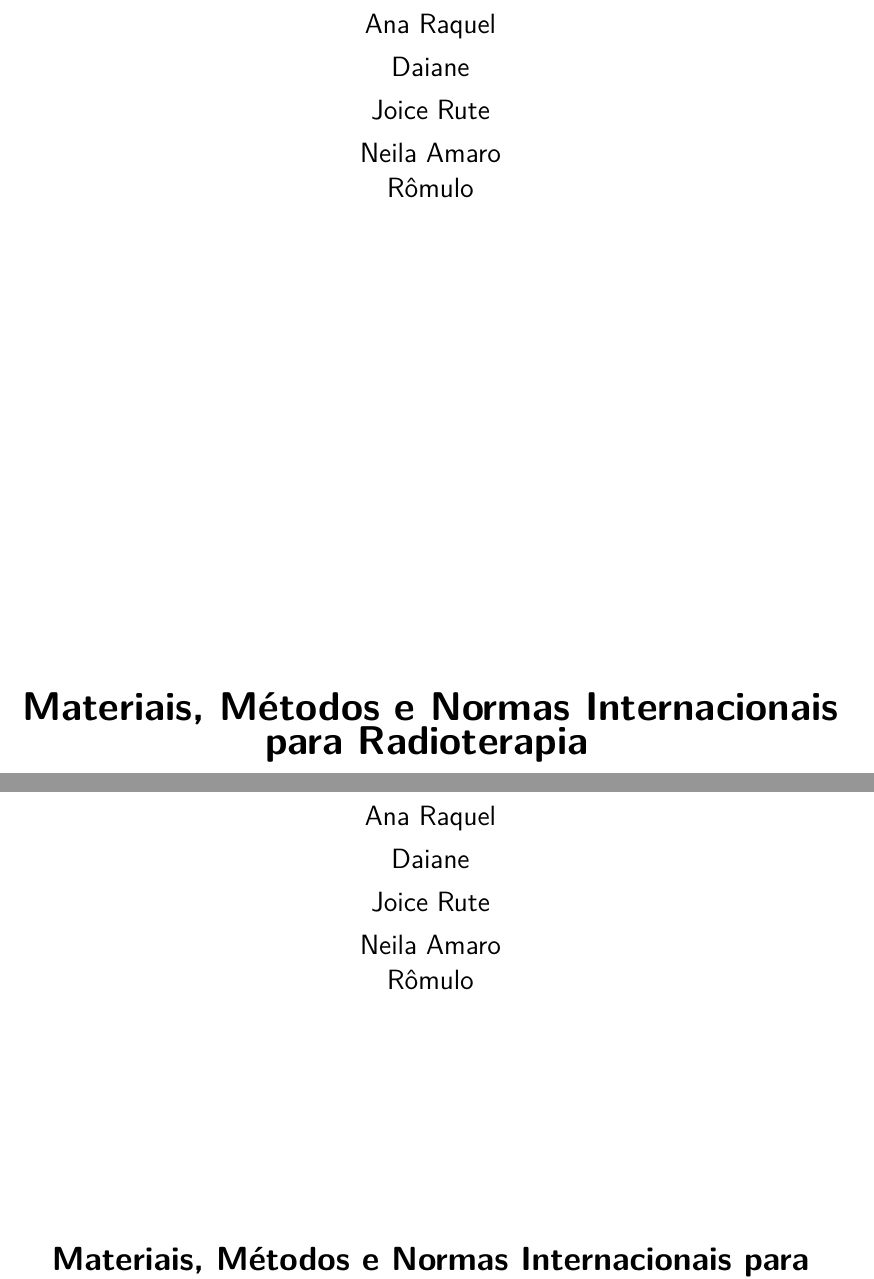
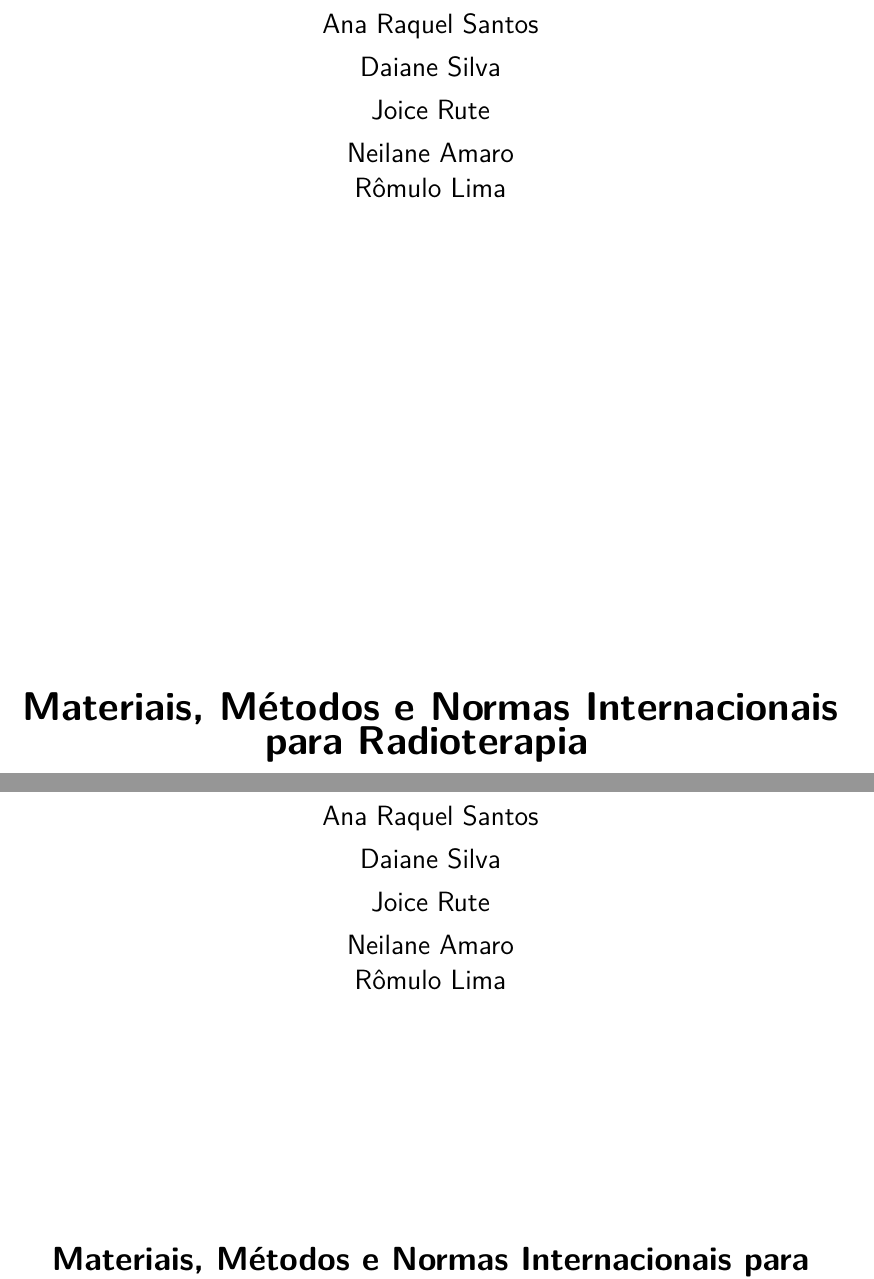
Before and after one commit to brunodeandrade/modelo-trabalho-latex, a LaTeX thesis (abntex2-modelo-relatorio-tecnico.tex): two parts of pages 1 and 2 of 12, joined at a grey line, cut so that both start at the same text. Compiled offline with pdfLaTeX.

Commit message:
Alteracoes

```diff
--- a/abntex2-modelo-relatorio-tecnico.tex
+++ b/abntex2-modelo-relatorio-tecnico.tex
@@ -113,15 +113,15 @@
 % ---
 \titulo{Materiais, Métodos e Normas Internacionais para Radioterapia}
 
-\autor{Ana Raquel
+\autor{Ana Raquel Santos
 	\\
-	Daiane
+	Daiane Silva
 	\\
 	Joice Rute
 	\\
-	Neila Amaro
+	Neilane Amaro
 	\\
-	Rômulo}
+	Rômulo Lima}
 \local{Taguatinga}
 \data{2016}
 \instituicao{%
```
Also changed, not shown: abntex2-modelo-relatorio-tecnico.tex (2 more changed lines).
